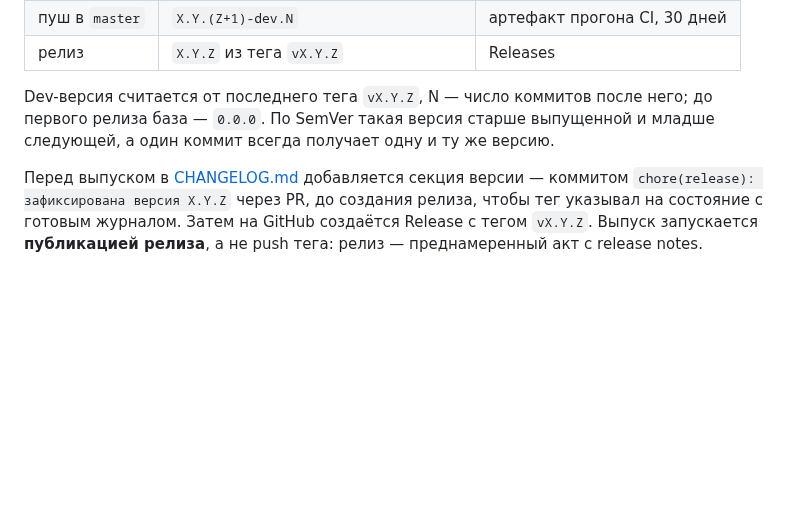
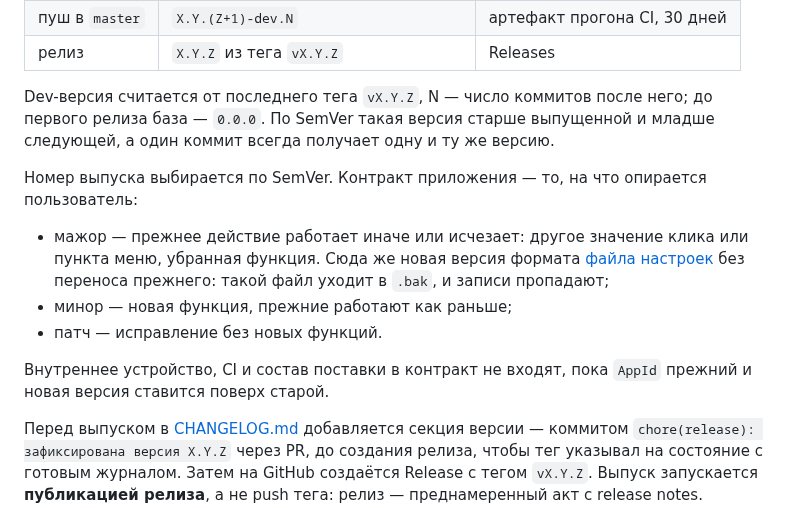
Before and after one commit to andrey-aka-skif/AndreyAkaSkif.TrayCopy, a Markdown page: CONTRIBUTING.md, the part around the change. Rendered like a GitHub page; blank space fills up the shorter version.

```diff
--- a/CONTRIBUTING.md
+++ b/CONTRIBUTING.md
@@ -496,6 +496,18 @@ Dev-версия считается от последнего тега `vX.Y.Z`,
 первого релиза база — `0.0.0`. По SemVer такая версия старше выпущенной и младше
 следующей, а один коммит всегда получает одну и ту же версию.
 
+Номер выпуска выбирается по SemVer. Контракт приложения — то, на что опирается
+пользователь:
+
+- мажор — прежнее действие работает иначе или исчезает: другое значение клика или пункта
+  меню, убранная функция. Сюда же новая версия формата [файла настроек](#настройки) без
+  переноса прежнего: такой файл уходит в `.bak`, и записи пропадают;
+- минор — новая функция, прежние работают как раньше;
+- патч — исправление без новых функций.
+
+Внутреннее устройство, CI и состав поставки в контракт не входят, пока `AppId` прежний и
+новая версия ставится поверх старой.
+
 Перед выпуском в [CHANGELOG.md](./CHANGELOG.md) добавляется секция версии — коммитом
 `chore(release): зафиксирована версия X.Y.Z` через PR, до создания релиза, чтобы тег
 указывал на состояние с готовым журналом. Затем на GitHub создаётся Release с тегом
```
Also changed, not shown: CLAUDE.md (+5 -11 lines), README.md (+5 -2 lines), assets/screenshots/about.png (added).
